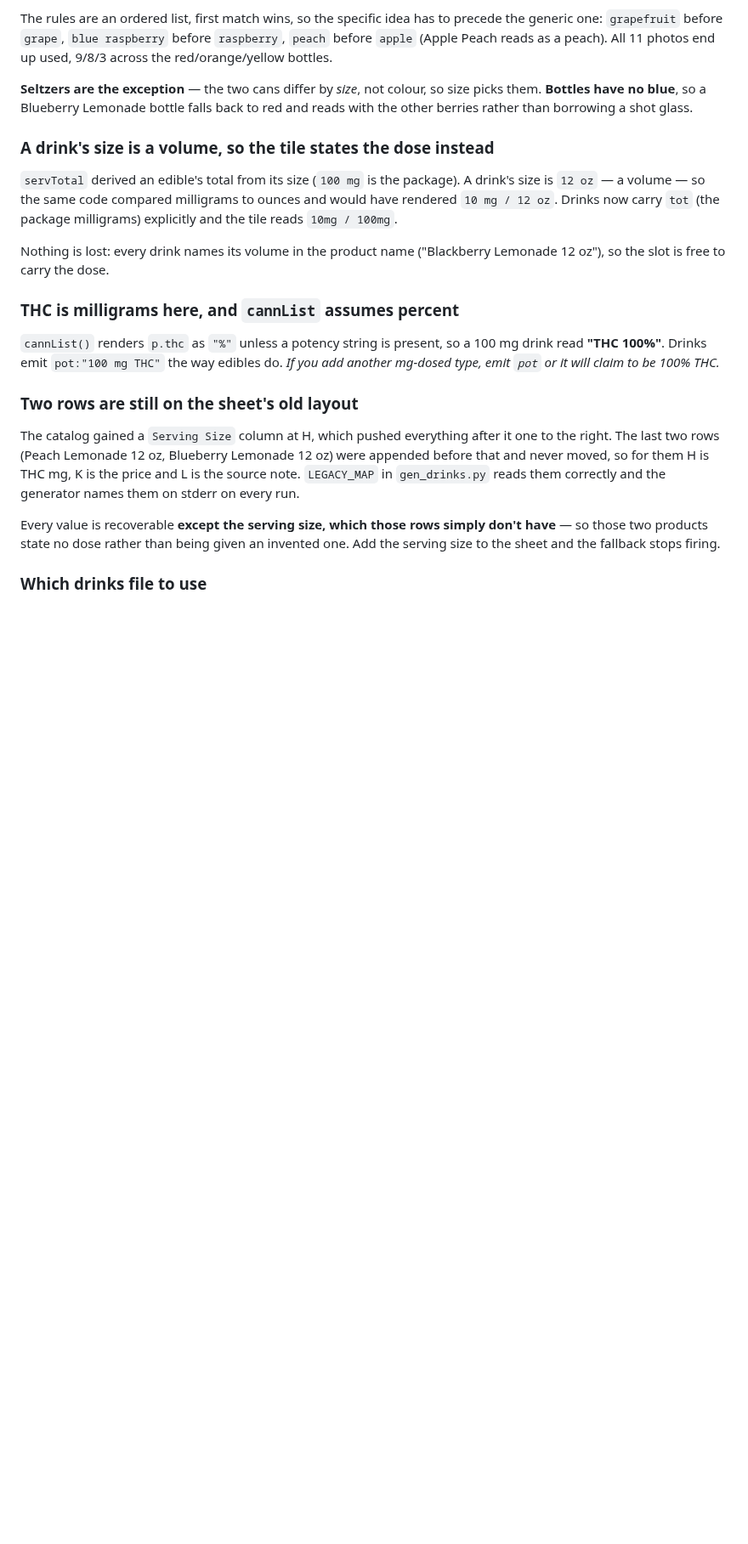
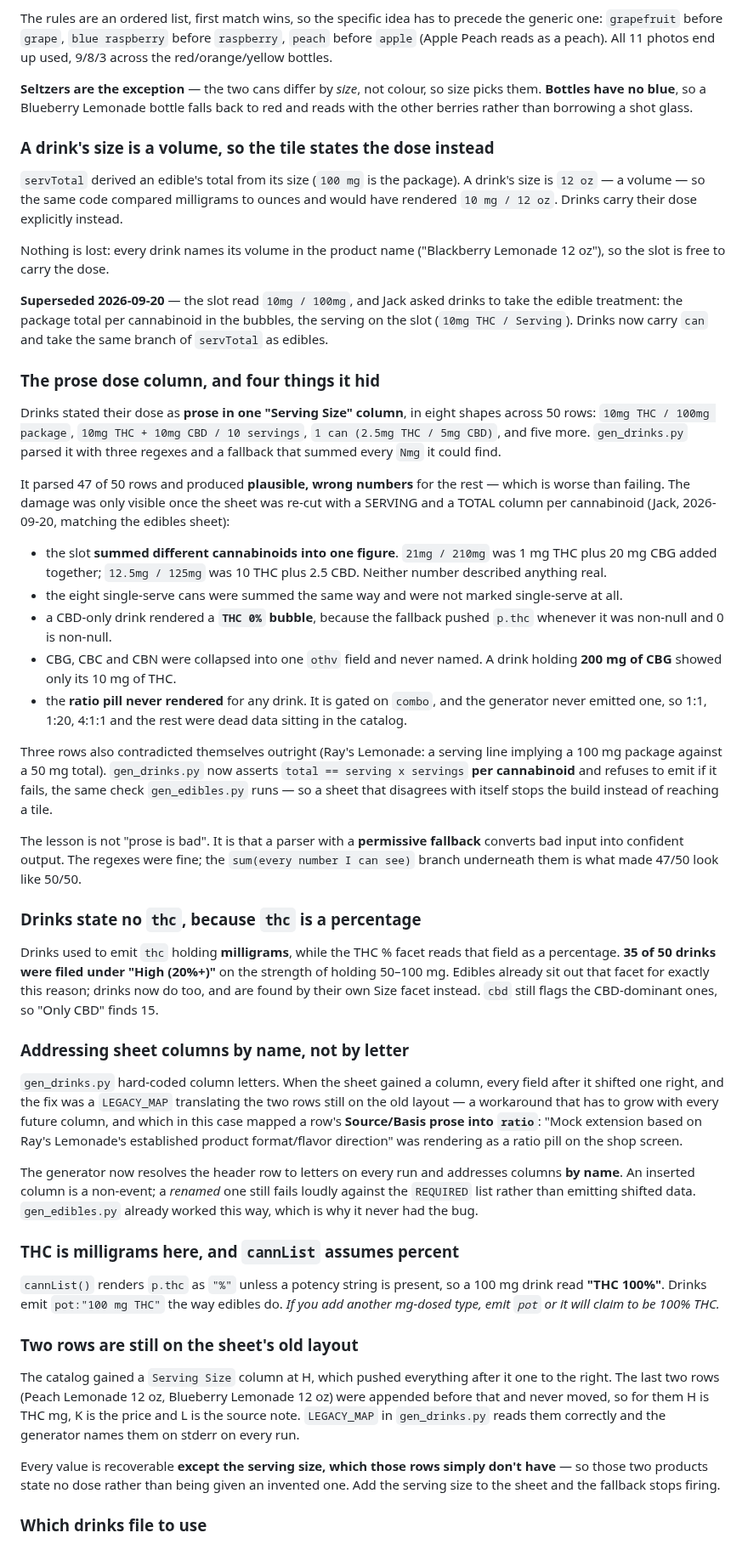
Before and after one commit to jamotz/testrepo, a Markdown page: docs/design-decisions.md, the part around the change. Shown at 85% size. GitHub-like rendering; blank space fills up the shorter version.

Commit message:
docs: drinks per-serving dosing, and why the guards now differ
Records the drinks change and, more usefully, the four things the old
prose "Serving Size" column hid: a slot that summed different
cannabinoids into one figure, single-serve cans summed the same way, a
CBD-only drink rendering a "THC 0%" bubble, CBG/CBC/CBN collapsed and
never named, and a ratio pill that never rendered at all because it is
gated on a `combo` the generator never emitted.

The general lesson is written down next to it: the regexes were fine, the
`sum(every number I can see)` fallback underneath them is what turned 47
good rows out of 50 into something that looked like 50. A parser with a
permissive fallback converts bad input into confident output.

Also corrects a trap I walked into myself. SIZES.drink LOOKS dead in the
constant - it lists mg options while drinks carry volumes - but it is
overwritten at runtime from the catalog just after the products, which is
Jack's 2026-08-17 call. I read the literal, concluded the facet was dead,
"fixed" it, and only caught it because a probe printed the real options.
Both the handoff table and the SIZES comment now say to read the
override, not the constant.

The two guards now baseline at different commits on purpose -
standard-guard at 89136db, snapshot-guard at ad9a463 - because a
data-only change moves computed styles without moving any stylesheet
text. The handoff says so explicitly, since a previous session treated a
split like that as drift and "fixed" it.

Live link is Version 32 at 9bcedfb.

Co-Authored-By: Claude Opus 5 <noreply@anthropic.com>
Claude-Session: https://claude.ai/code/session_014Zu2dUWPG6X3VcFh1RMgnH

```diff
--- a/docs/design-decisions.md
+++ b/docs/design-decisions.md
@@ -1145,11 +1145,71 @@ back to red and reads with the other berries rather than borrowing a shot glass.
 ### A drink's size is a volume, so the tile states the dose instead
 `servTotal` derived an edible's total from its size (`100 mg` is the package).
 A drink's size is `12 oz` — a volume — so the same code compared milligrams to
-ounces and would have rendered `10 mg / 12 oz`. Drinks now carry `tot` (the
-package milligrams) explicitly and the tile reads `10mg / 100mg`.
+ounces and would have rendered `10 mg / 12 oz`. Drinks carry their dose
+explicitly instead.
 
 Nothing is lost: every drink names its volume in the product name ("Blackberry
 Lemonade 12 oz"), so the slot is free to carry the dose.
+
+**Superseded 2026-09-20** — the slot read `10mg / 100mg`, and Jack asked drinks
+to take the edible treatment: the package total per cannabinoid in the bubbles,
+the serving on the slot (`10mg THC / Serving`). Drinks now carry `can` and take
+the same branch of `servTotal` as edibles.
+
+### The prose dose column, and four things it hid
+Drinks stated their dose as **prose in one "Serving Size" column**, in eight
+shapes across 50 rows: `10mg THC / 100mg package`, `10mg THC + 10mg CBD / 10
+servings`, `1 can (2.5mg THC / 5mg CBD)`, and five more. `gen_drinks.py` parsed
+it with three regexes and a fallback that summed every `Nmg` it could find.
+
+It parsed 47 of 50 rows and produced **plausible, wrong numbers** for the rest —
+which is worse than failing. The damage was only visible once the sheet was
+re-cut with a SERVING and a TOTAL column per cannabinoid (Jack, 2026-09-20,
+matching the edibles sheet):
+
+- the slot **summed different cannabinoids into one figure**. `21mg / 210mg`
+  was 1 mg THC plus 20 mg CBG added together; `12.5mg / 125mg` was 10 THC plus
+  2.5 CBD. Neither number described anything real.
+- the eight single-serve cans were summed the same way and were not marked
+  single-serve at all.
+- a CBD-only drink rendered a **`THC 0%` bubble**, because the fallback pushed
+  `p.thc` whenever it was non-null and 0 is non-null.
+- CBG, CBC and CBN were collapsed into one `othv` field and never named. A
+  drink holding **200 mg of CBG** showed only its 10 mg of THC.
+- the **ratio pill never rendered** for any drink. It is gated on `combo`, and
+  the generator never emitted one, so 1:1, 1:20, 4:1:1 and the rest were dead
+  data sitting in the catalog.
+
+Three rows also contradicted themselves outright (Ray's Lemonade: a serving
+line implying a 100 mg package against a 50 mg total). `gen_drinks.py` now
+asserts `total == serving x servings` **per cannabinoid** and refuses to emit
+if it fails, the same check `gen_edibles.py` runs — so a sheet that disagrees
+with itself stops the build instead of reaching a tile.
+
+The lesson is not "prose is bad". It is that a parser with a **permissive
+fallback** converts bad input into confident output. The regexes were fine; the
+`sum(every number I can see)` branch underneath them is what made 47/50 look
+like 50/50.
+
+### Drinks state no `thc`, because `thc` is a percentage
+Drinks used to emit `thc` holding **milligrams**, while the THC % facet reads
+that field as a percentage. **35 of 50 drinks were filed under "High (20%+)"**
+on the strength of holding 50–100 mg. Edibles already sit out that facet for
+exactly this reason; drinks now do too, and are found by their own Size facet
+instead. `cbd` still flags the CBD-dominant ones, so "Only CBD" finds 15.
+
+### Addressing sheet columns by name, not by letter
+`gen_drinks.py` hard-coded column letters. When the sheet gained a column, every
+field after it shifted one right, and the fix was a `LEGACY_MAP` translating the
+two rows still on the old layout — a workaround that has to grow with every
+future column, and which in this case mapped a row's **Source/Basis prose into
+`ratio`**: "Mock extension based on Ray's Lemonade's established product
+format/flavor direction" was rendering as a ratio pill on the shop screen.
+
+The generator now resolves the header row to letters on every run and addresses
+columns **by name**. An inserted column is a non-event; a *renamed* one still
+fails loudly against the `REQUIRED` list rather than emitting shifted data.
+`gen_edibles.py` already worked this way, which is why it never had the bug.
 
 ### THC is milligrams here, and `cannList` assumes percent
 `cannList()` renders `p.thc` as `"%"` unless a potency string is present, so a
```
Also changed, not shown: docs/project-handoff.md (+20 -8 lines).
